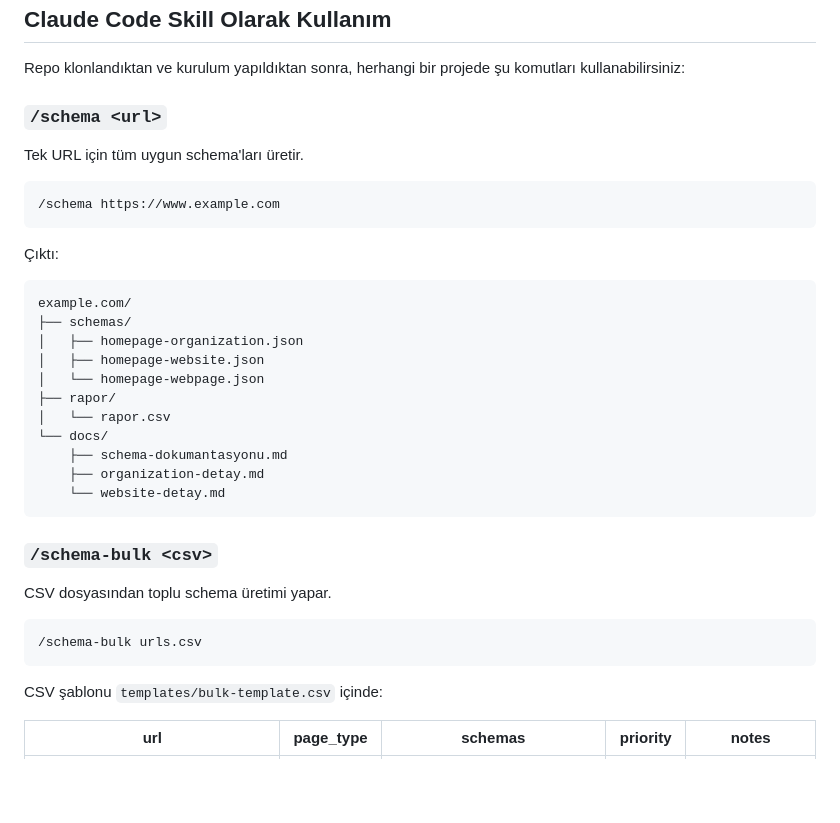
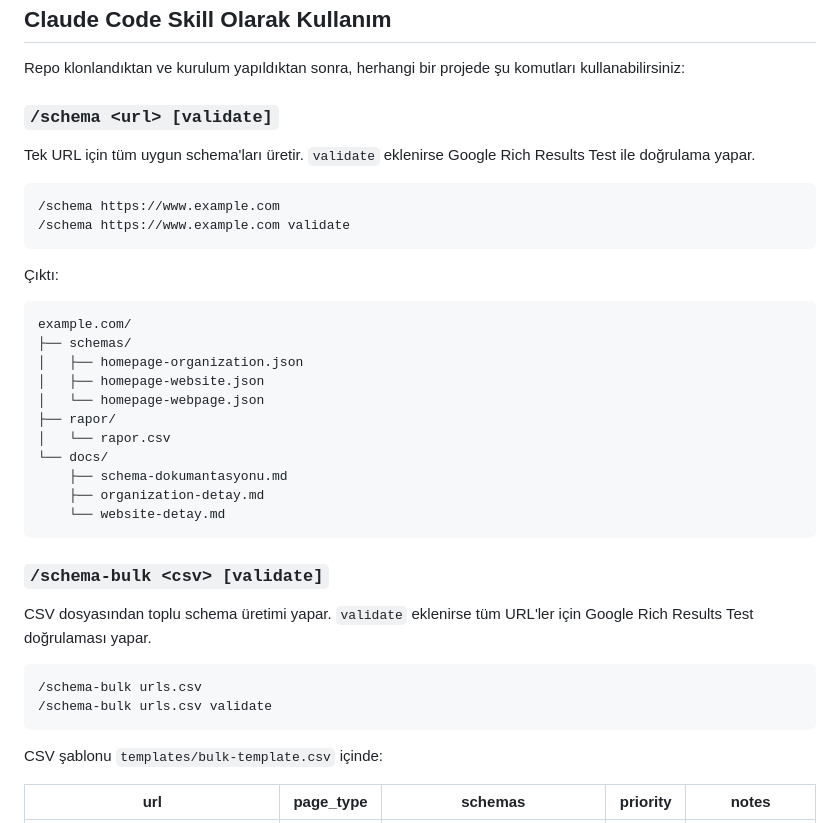
Before and after one commit to eymenalpat/schema-skill, a Markdown page: README.md, the part around the change. GitHub-like rendering; blank space fills up the shorter version.

````diff
--- a/README.md
+++ b/README.md
@@ -28,11 +28,12 @@ Setup scripti şunları otomatik yapar:
 
 Repo klonlandıktan ve kurulum yapıldıktan sonra, herhangi bir projede şu komutları kullanabilirsiniz:
 
-### `/schema <url>`
-Tek URL için tüm uygun schema'ları üretir.
+### `/schema <url> [validate]`
+Tek URL için tüm uygun schema'ları üretir. `validate` eklenirse Google Rich Results Test ile doğrulama yapar.
 
 ```
 /schema https://www.example.com
+/schema https://www.example.com validate
 ```
 
 Çıktı:
@@ -50,11 +51,12 @@ example.com/
     └── website-detay.md
 ```
 
-### `/schema-bulk <csv>`
-CSV dosyasından toplu schema üretimi yapar.
+### `/schema-bulk <csv> [validate]`
+CSV dosyasından toplu schema üretimi yapar. `validate` eklenirse tüm URL'ler için Google Rich Results Test doğrulaması yapar.
 
 ```
 /schema-bulk urls.csv
+/schema-bulk urls.csv validate
 ```
 
 CSV şablonu `templates/bulk-template.csv` içinde:
````
Also changed, not shown: .claude/commands/schema-bulk.md (+56 -2 lines), .claude/commands/schema.md (+18 -1 lines).
